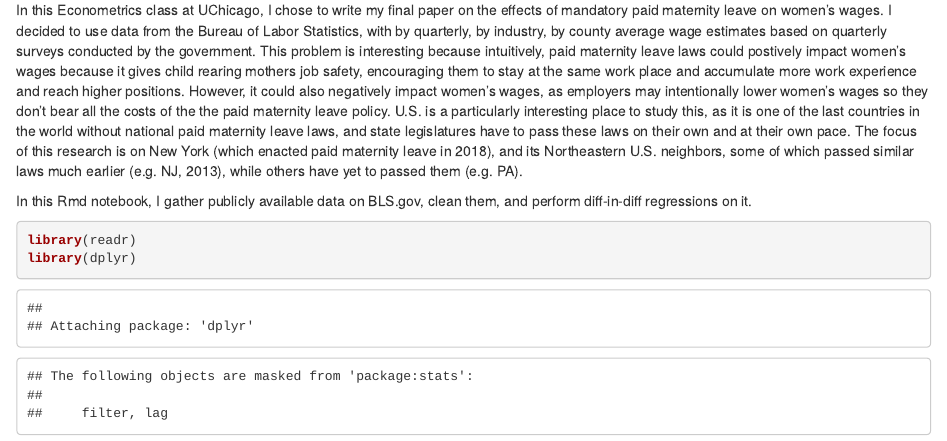
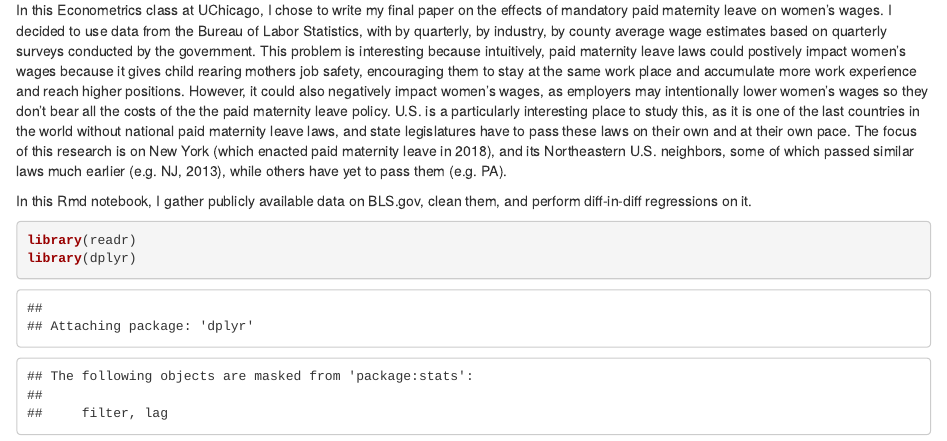
Before and after one commit to ryue185/ryue185, an R Markdown document (Ecma_final_demo.Rmd): the page in a window 1100 px wide, from 170 px down. Rendered offline with R 4.5, knitr and Pandoc, with nearby package versions; some code elsewhere in the file could not run offline.

Commit message:
Update Ecma_final_demo.Rmd

````diff
--- a/Ecma_final_demo.Rmd
+++ b/Ecma_final_demo.Rmd
@@ -12,7 +12,7 @@ and accumulate more work experience and reach higher positions. However, it coul
 intentionally lower women's wages so they don't bear all the costs of the the paid maternity leave policy. U.S. is a particularly interesting
 place to study this, as it is one of the last countries in the world without national paid maternity leave laws, and state legislatures have
 to pass these laws on their own and at their own pace. The focus of this research is on New York (which enacted paid maternity leave in 2018),
-and its Northeastern U.S. neighbors, some of which passed similar laws much earlier (e.g. NJ, 2013), while others have yet to passed them (e.g. PA).
+and its Northeastern U.S. neighbors, some of which passed similar laws much earlier (e.g. NJ, 2013), while others have yet to pass them (e.g. PA).
 
 In this Rmd notebook, I gather publicly available data on BLS.gov, clean them, and perform diff-in-diff regressions on it.
 ```{r setup, include=FALSE}
````
